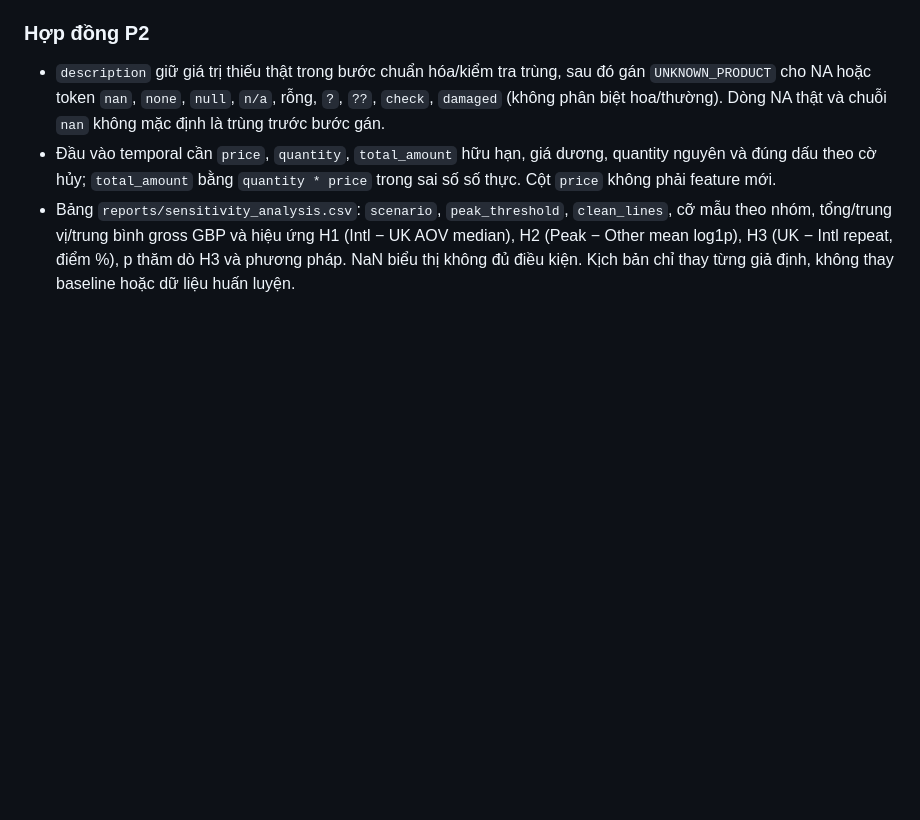
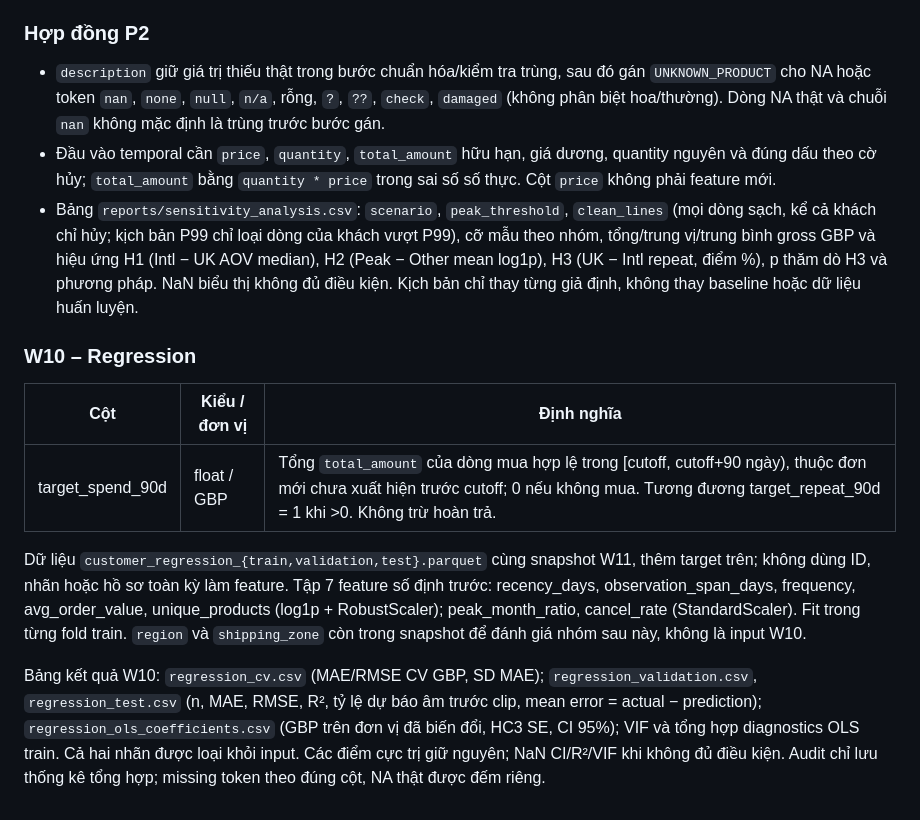
Before and after one commit to huybel2012/ecommerce-behavior-analysis, a Markdown page: docs/data_dictionary.md, the part around the change. Rendered like a GitHub page; blank space fills up the shorter version.

```diff
--- a/docs/data_dictionary.md
+++ b/docs/data_dictionary.md
@@ -112,4 +112,14 @@ Cutoff mặc định 01/09/2011; thời điểm quan sát lấy từ dữ liệu
 
 - `description` giữ giá trị thiếu thật trong bước chuẩn hóa/kiểm tra trùng, sau đó gán `UNKNOWN_PRODUCT` cho NA hoặc token `nan`, `none`, `null`, `n/a`, rỗng, `?`, `??`, `check`, `damaged` (không phân biệt hoa/thường). Dòng NA thật và chuỗi `nan` không mặc định là trùng trước bước gán.
 - Đầu vào temporal cần `price`, `quantity`, `total_amount` hữu hạn, giá dương, quantity nguyên và đúng dấu theo cờ hủy; `total_amount` bằng `quantity * price` trong sai số số thực. Cột `price` không phải feature mới.
-- Bảng `reports/sensitivity_analysis.csv`: `scenario`, `peak_threshold`, `clean_lines`, cỡ mẫu theo nhóm, tổng/trung vị/trung bình gross GBP và hiệu ứng H1 (Intl − UK AOV median), H2 (Peak − Other mean log1p), H3 (UK − Intl repeat, điểm %), p thăm dò H3 và phương pháp. NaN biểu thị không đủ điều kiện. Kịch bản chỉ thay từng giả định, không thay baseline hoặc dữ liệu huấn luyện.
+- Bảng `reports/sensitivity_analysis.csv`: `scenario`, `peak_threshold`, `clean_lines` (mọi dòng sạch, kể cả khách chỉ hủy; kịch bản P99 chỉ loại dòng của khách vượt P99), cỡ mẫu theo nhóm, tổng/trung vị/trung bình gross GBP và hiệu ứng H1 (Intl − UK AOV median), H2 (Peak − Other mean log1p), H3 (UK − Intl repeat, điểm %), p thăm dò H3 và phương pháp. NaN biểu thị không đủ điều kiện. Kịch bản chỉ thay từng giả định, không thay baseline hoặc dữ liệu huấn luyện.
+
+### W10 – Regression
+
+| Cột | Kiểu / đơn vị | Định nghĩa |
+|---|---|---|
+| target_spend_90d | float / GBP | Tổng `total_amount` của dòng mua hợp lệ trong [cutoff, cutoff+90 ngày), thuộc đơn mới chưa xuất hiện trước cutoff; 0 nếu không mua. Tương đương target_repeat_90d = 1 khi >0. Không trừ hoàn trả. |
+
+Dữ liệu `customer_regression_{train,validation,test}.parquet` cùng snapshot W11, thêm target trên; không dùng ID, nhãn hoặc hồ sơ toàn kỳ làm feature. Tập 7 feature số định trước: recency_days, observation_span_days, frequency, avg_order_value, unique_products (log1p + RobustScaler); peak_month_ratio, cancel_rate (StandardScaler). Fit trong từng fold train. `region` và `shipping_zone` còn trong snapshot để đánh giá nhóm sau này, không là input W10.
+
+Bảng kết quả W10: `regression_cv.csv` (MAE/RMSE CV GBP, SD MAE); `regression_validation.csv`, `regression_test.csv` (n, MAE, RMSE, R², tỷ lệ dự báo âm trước clip, mean error = actual − prediction); `regression_ols_coefficients.csv` (GBP trên đơn vị đã biến đổi, HC3 SE, CI 95%); VIF và tổng hợp diagnostics OLS train. Cả hai nhãn được loại khỏi input. Các điểm cực trị giữ nguyên; NaN CI/R²/VIF khi không đủ điều kiện. Audit chỉ lưu thống kê tổng hợp; missing token theo đúng cột, NA thật được đếm riêng.
```
Also changed, not shown: README.md (+26 -14 lines), reports/figures/07_regression_ols_diagnostics.png (added), reports/figures/08_regression_evaluation.png (added), reports/figures/09_regression_actual_vs_predicted.png (added), 10 other files.
